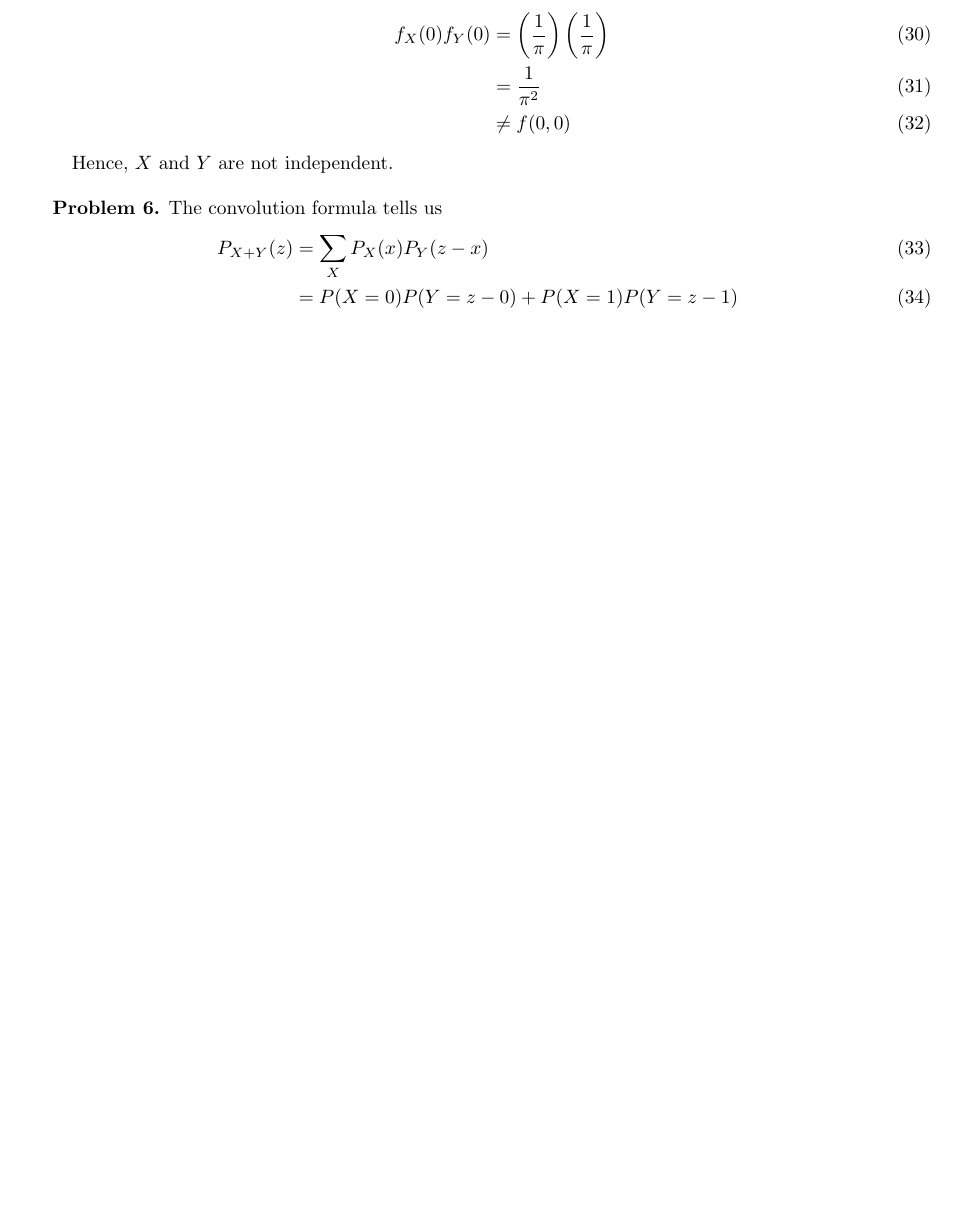
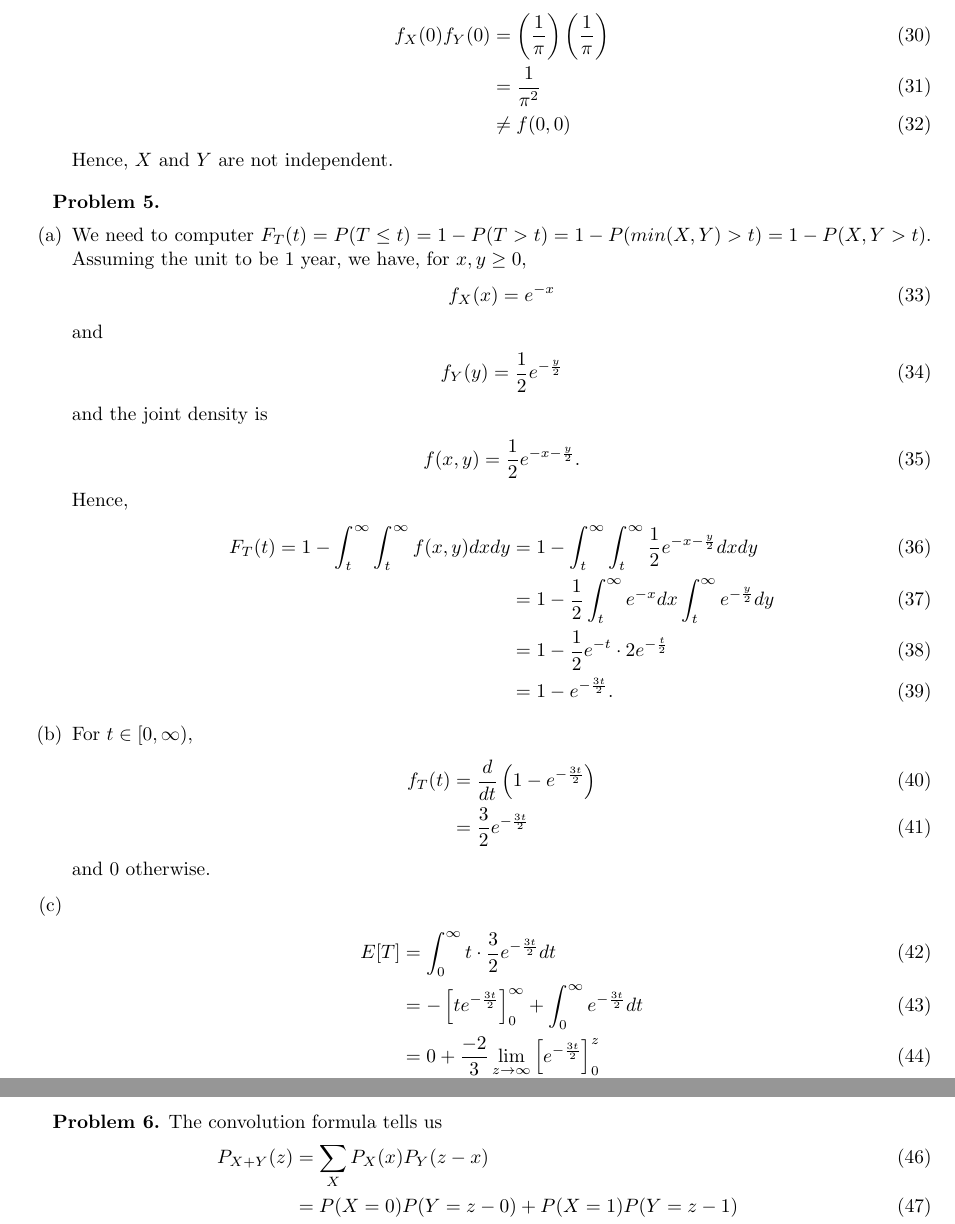
Before and after one commit to moneybabe/MATH, a LaTeX problem sheet (MATH180A/hw7/hw7.tex): part of page 3 of 6 before the commit and two parts of pages 3 and 4 of 6 after it, the two joined at a grey line, cut so that both start at the same text, the shorter picture padded with empty space. Compiled offline with pdfLaTeX.

Commit message:
corrected hw typo

```diff
--- a/MATH180A/hw7/hw7.tex
+++ b/MATH180A/hw7/hw7.tex
@@ -105,6 +105,46 @@ Then,
         & \neq f(0,0)
     \end{align}
     Hence, $X$ and $Y$ are not independent.
+\end{enumerate}
+\bigbreak
+
+\textbf{Problem 5.}
+\begin{enumerate}[label={(\alph*)}]
+    \item
+    We need to computer $F_T(t)=P(T\le t)=1-P(T>t)=1-P(min(X,Y)>t)=1-P(X,Y>t)$. Assuming the unit to be 1 year, we have, for $x,y\ge 0$,
+    \begin{align}
+        f_X(x)=e^{-x}
+    \end{align}
+    and
+    \begin{align}
+        f_Y(y)=\frac{1}{2}e^{-\frac{y}{2}}
+    \end{align}
+    and the joint density is
+    \begin{align}
+        f(x,y)=\frac{1}{2}e^{-x-\frac{y}{2}}.
+    \end{align}
+    Hence,
+    \begin{align}
+        F_T(t)=1-\int_{t}^{\infty}\int_{t}^{\infty}f(x,y)dxdy & = 1-\int_{t}^{\infty}\int_{t}^{\infty}\frac{1}{2}e^{-x-\frac{y}{2}}dxdy \\
+        & = 1-\frac{1}{2}\int_{t}^{\infty}e^{-x}dx\int_{t}^{\infty}e^{-\frac{y}{2}}dy \\
+        & = 1-\frac{1}{2}e^{-t}\cdot 2e^{-\frac{t}{2}} \\
+        & = 1-e^{-\frac{3t}{2}}.
+    \end{align}
+
+    \item
+    For $t\in [0,\infty)$,
+    \begin{align}
+        f_T(t)&=\frac{d}{dt}\left(1-e^{-\frac{3t}{2}}\right) \\
+        &=\frac{3}{2}e^{-\frac{3t}{2}}
+    \end{align}
+    and 0 otherwise.
+    \item
+    \begin{align}
+        E[T]&=\int_{0}^{\infty}t\cdot \frac{3}{2}e^{-\frac{3t}{2}}dt \\
+        &=-\left[te^{-\frac{3t}{2}}\right]_{0}^{\infty}+\int_{0}^{\infty}e^{-\frac{3t}{2}}dt \\
+        & = 0+\frac{-2}{3}\lim_{z\rightarrow\infty}\left[e^{-\frac{3t}{2}}\right]_0^z \\
+        & = \frac{2}{3}.
+    \end{align}
 \end{enumerate}
 \bigbreak
 
```
Also changed, not shown: MATH109/hw4/hw4.tex (+4 -1 lines), MATH109/hw4/hw4.pdf, MATH180A/hw7/hw7.pdf, MATH180A/hw7/hw7.tex (4 more changed lines).
